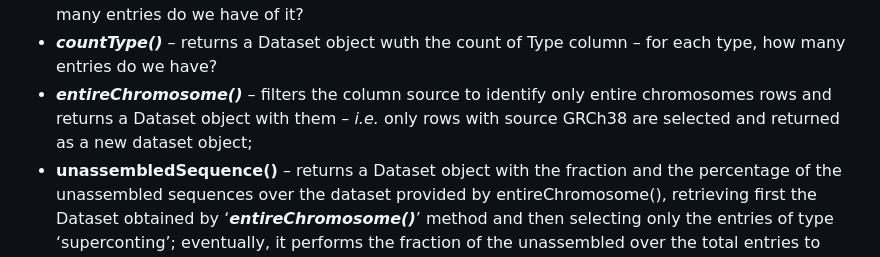
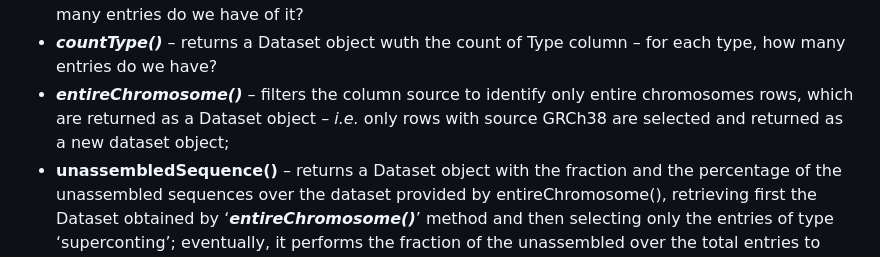
Before and after one commit to annacormio/genomeAnnotation_Genomics_2023, a Markdown page: README.md, the part around the change. GitHub-like rendering.

```diff
--- a/README.md
+++ b/README.md
@@ -37,7 +37,7 @@ As for the other methods found, which return all a Dataset object:
 *	<b><i>uniqueType()</b></i> – returns a Dataset object which informs us on the list of unique type of operations available in the dataset;
 *	<b><i>countSource()</b></i> – returns a Dataset object with the count of Source column – for each source, how many entries do we have of it?
 *	<b><i>countType()</b></i> – returns a Dataset object wuth the count of Type column – for each type, how many entries do we have?
-*	<b><i>entireChromosome()</b></i> – filters the column source to identify only entire chromosomes rows and returns a Dataset object with them – <i>i.e.</i> only rows with source GRCh38 are selected and returned as a new dataset object;
+*	<b><i>entireChromosome()</b></i> – filters the column source to identify only entire chromosomes rows, which are returned as a Dataset object – <i>i.e.</i> only rows with source GRCh38 are selected and returned as a new dataset object;
 *	<b>unassembledSequence()</b> – returns a Dataset object with the fraction and the percentage of the unassembled sequences over the dataset provided by entireChromosome(), retrieving first the Dataset obtained by ‘<b><i>entireChromosome()</b></i>’ method and then selecting only the entries of type ‘superconting’; eventually, it performs the fraction of the unassembled over the total entries to obtain the ratio, which is expressed also as percentage;
 *	<b><i>onlyEnsemblHavana()</b></i> – returns a Dataset object with only entries from sources ensembl, havana and ensembl_havana;
 *	<b><i>entriesEnsemblHavana()</b></i> – returns a Dataset object with the counts of the number of entries for each unique type found in the <i><b>onlyEnsemblHavana()</b></i> Dataset;
```
